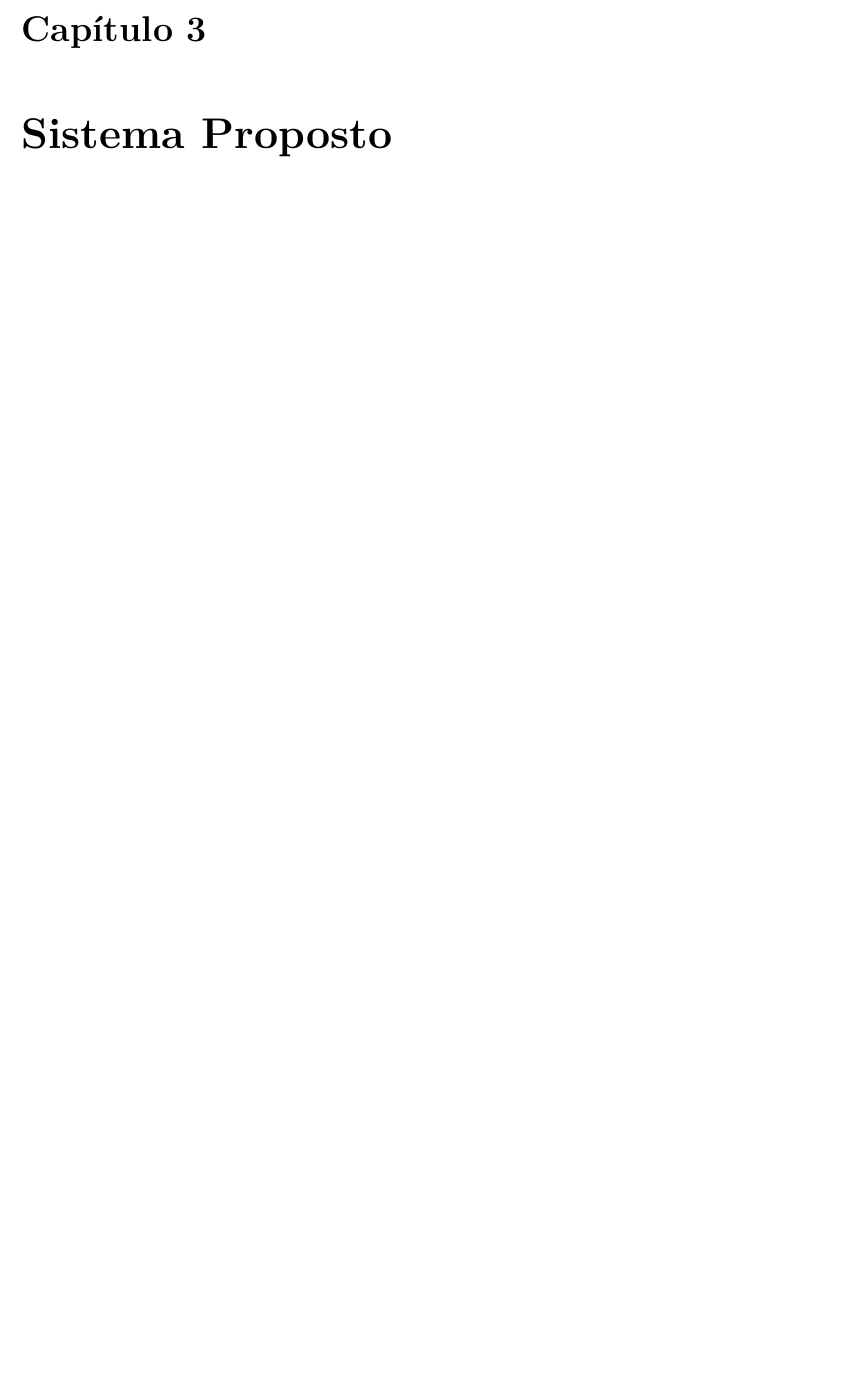
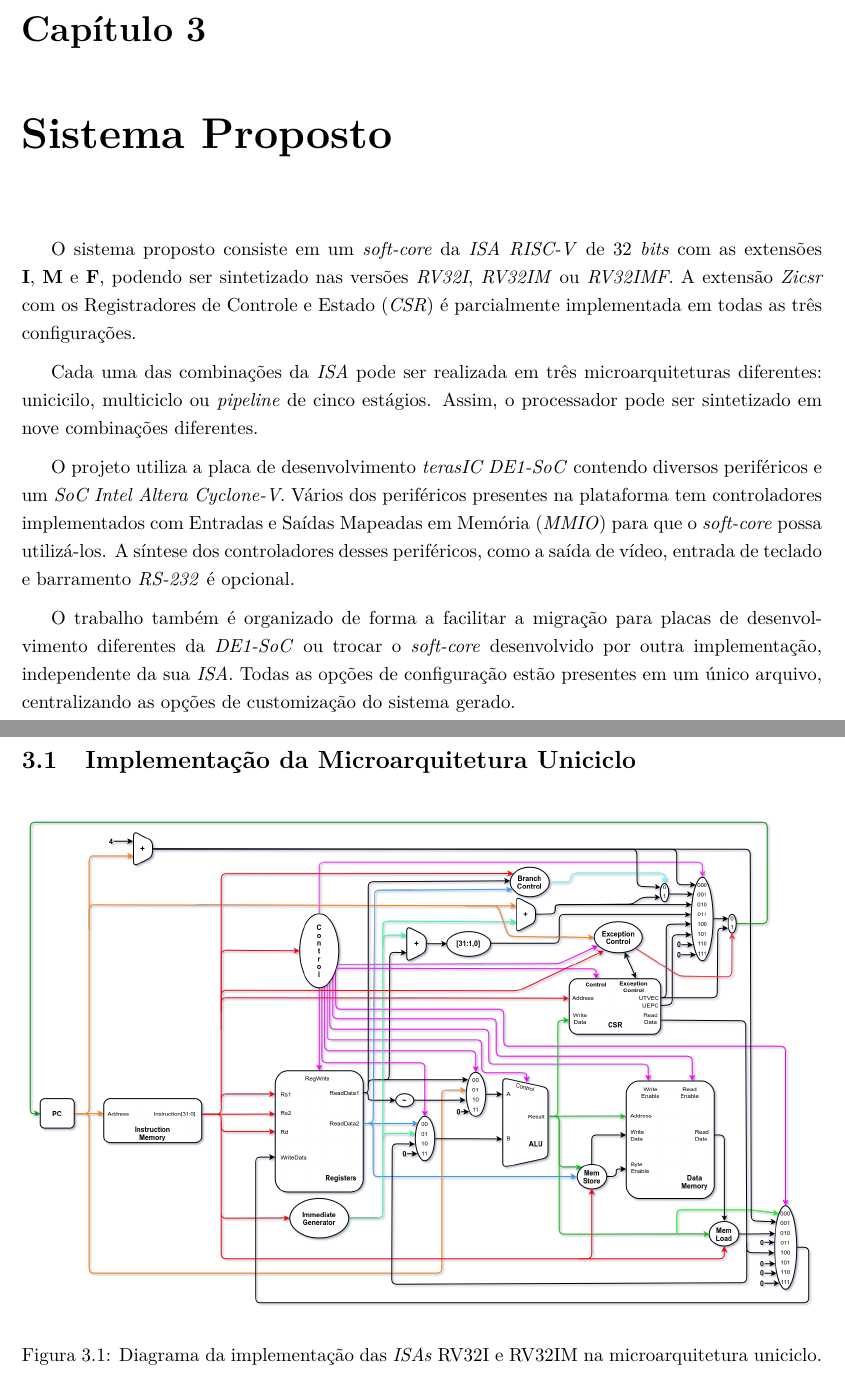
Before and after one commit to arthurbeggs/monografia, a LaTeX thesis (src/relatorio.tex, which reads src/cap_proposta.tex): part of page 25 of 31 before the commit and two parts of pages 25 and 26 of 36 after it, the two joined at a grey line, cut so that both start at the same text, the shorter picture padded with empty space. Compiled offline with pdfLaTeX.

Commit message:
Starts chapter 3

```diff
--- a/src/cap_proposta.tex
+++ b/src/cap_proposta.tex
@@ -1 +1,40 @@
 \chapter{Sistema Proposto}\label{cap_proposta}
+
+{ O sistema proposto consiste em um \textit{soft-core} da \textit{ISA RISC-V}
+    de 32 \textit{bits} com as extensões \textbf{I}, \textbf{M} e \textbf{F},
+    podendo ser sintetizado nas versões \textit{RV32I}, \textit{RV32IM} ou
+    \textit{RV32IMF}. A extensão \textit{Zicsr} com os Registradores de Controle
+    e Estado (\textit{CSR}) é parcialmente implementada em todas as três
+    configurações.
+}
+
+{ Cada uma das combinações da \textit{ISA} pode ser realizada em três
+    microarquiteturas diferentes: unicicilo, multiciclo ou \textit{pipeline} de
+    cinco estágios. Assim, o processador pode ser sintetizado em nove
+    combinações diferentes.
+}
+
+{ O projeto utiliza a placa de desenvolvimento \textit{terasIC DE1-SoC} contendo
+    diversos periféricos e um \textit{SoC Intel Altera Cyclone-V}. Vários dos
+    periféricos presentes na plataforma tem controladores implementados com
+    Entradas e Saídas Mapeadas em Memória (\textit{MMIO}) para que o
+    \textit{soft-core} possa utilizá-los. A síntese dos controladores desses
+    periféricos, como a saída de vídeo, entrada de teclado e barramento
+    \textit{RS-232} é opcional.
+}
+
+{ O trabalho também é organizado de forma a facilitar a migração para placas de
+    desenvolvimento diferentes da \textit{DE1-SoC} ou trocar o \textit{soft-core}
+    desenvolvido por outra implementação, independente da sua \textit{ISA}.
+    Todas as opções de configuração estão presentes em um único arquivo,
+    centralizando as opções de customização do sistema gerado.
+}
+
+
+\section{Implementação da Microarquitetura Uniciclo}
+
+    \begin{figure}[H]
+    \centering
+        \includegraphics[width=1\linewidth]{../images/uarch_diagrams/singlecycle-RV32I-RV32IM.png}
+        \caption{Diagrama da implementação das \textit{ISAs} RV32I e RV32IM na
+        microarquitetura uniciclo.}\label{fig:diagram_rv32i_uni}
@@ -1,0 +48 @@
+    \end{figure}
@@ -1,0 +55 @@
+        \caption{Diagrama da implementação das \textit{ISAs} RV32I e RV32IM na
@@ -1,0 +72 @@
+        \caption{Diagrama da implementação das \textit{ISAs} RV32I e RV32IM na
```
Also changed, not shown: src/relatorio.tex (+2 -2 lines), images/placeholder.jpg (added), images/singlecycle.png (deleted), images/uarch_diagrams/multicycle-RV32I-RV32IM.png (renamed from images/multicycle-RV32I-RV32IM.png), images/uarch_diagrams/multicycle-RV32IMF.png (renamed from images/multicycle-RV32IMF.png), images/uarch_diagrams/singlecycle-RV32I-RV32IM.png (renamed from images/singlecycle-RV32I-RV32IM.png), images/uarch_diagrams/singlecycle-RV32IMF.png (renamed from images/singlecycle-RV32IMF.png), src/cap_proposta.tex (38 more changed lines), 3 other files.
